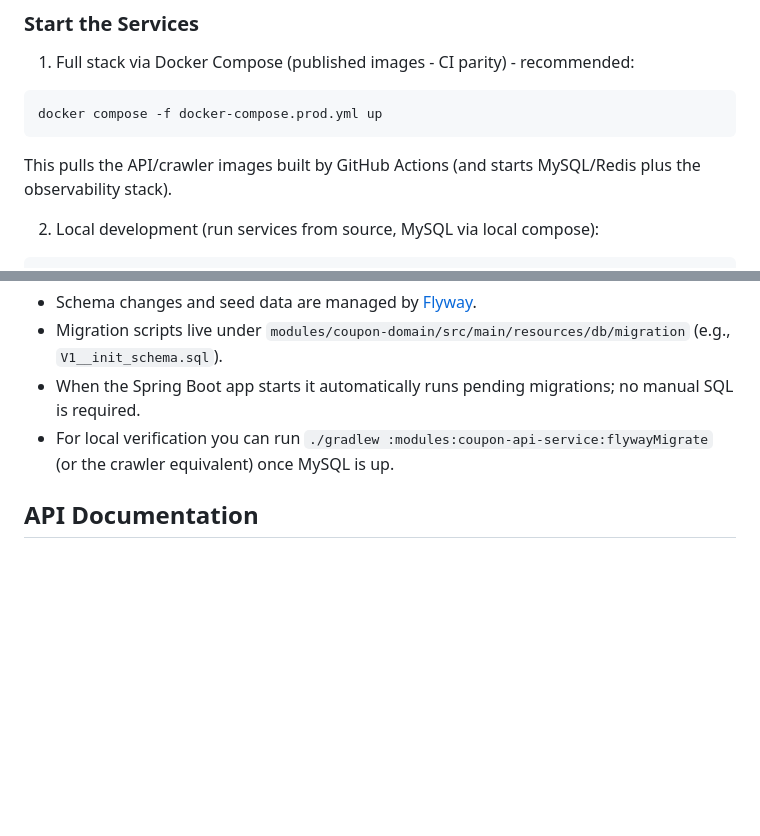
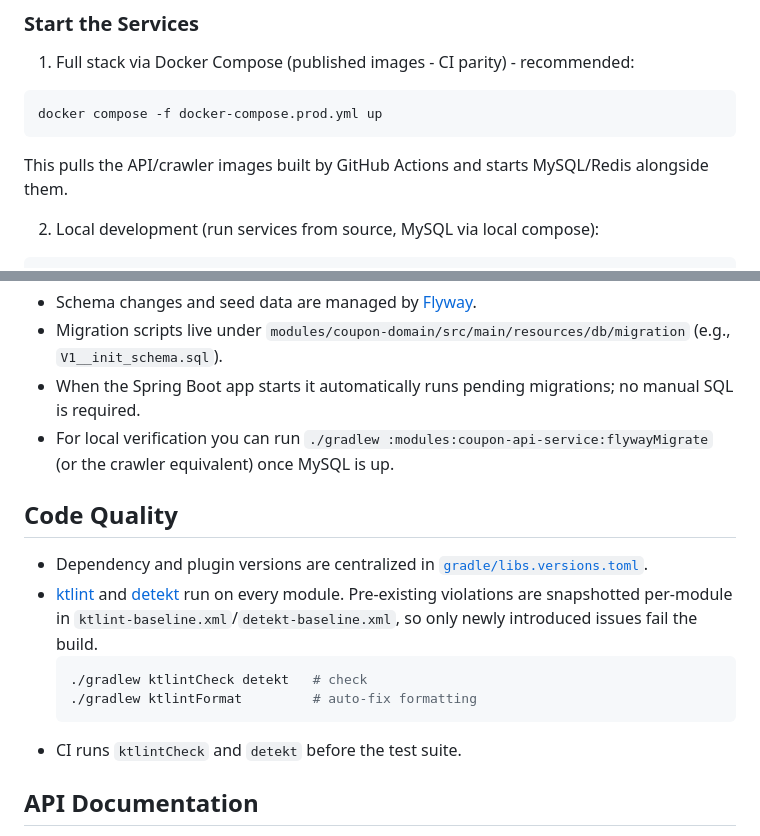
Before and after one commit to Huythanh0x/udemy_coupon_server_java_spring, a Markdown page: README.md, 2 parts joined by grey strips. Rendered like a GitHub page; blank space fills up the shorter version.

````diff
--- a/README.md
+++ b/README.md
@@ -44,7 +44,7 @@ cd course-deal-server
 docker compose -f docker-compose.prod.yml up
 ```
 
-This pulls the API/crawler images built by GitHub Actions (and starts MySQL/Redis plus the observability stack).
+This pulls the API/crawler images built by GitHub Actions and starts MySQL/Redis alongside them.
 
 2. Local development (run services from source, MySQL via local compose):
 
@@ -62,6 +62,15 @@ docker compose -f docker-compose.local.yml up -d
 - When the Spring Boot app starts it automatically runs pending migrations; no manual SQL is required.
 - For local verification you can run `./gradlew :modules:coupon-api-service:flywayMigrate` (or the crawler equivalent) once MySQL is up.
 
+## Code Quality
+- Dependency and plugin versions are centralized in [`gradle/libs.versions.toml`](gradle/libs.versions.toml).
+- [ktlint](https://github.com/pinterest/ktlint) and [detekt](https://detekt.dev/) run on every module. Pre-existing violations are snapshotted per-module in `ktlint-baseline.xml`/`detekt-baseline.xml`, so only newly introduced issues fail the build.
+  ```shell
+  ./gradlew ktlintCheck detekt   # check
+  ./gradlew ktlintFormat         # auto-fix formatting
+  ```
+- CI runs `ktlintCheck` and `detekt` before the test suite.
+
 ## API Documentation
 Once the server is running, navigate to [Swagger UI](http://localhost:8080/swagger-ui/index.html) for interactive docs or fetch the OpenAPI JSON at `/v3/api-docs`. See `docs/getting-started.md` for setup instructions and `docs/business-logic.md` for flow details.
 
````
Also changed, not shown: docs/getting-started.md (+5 -4 lines).
